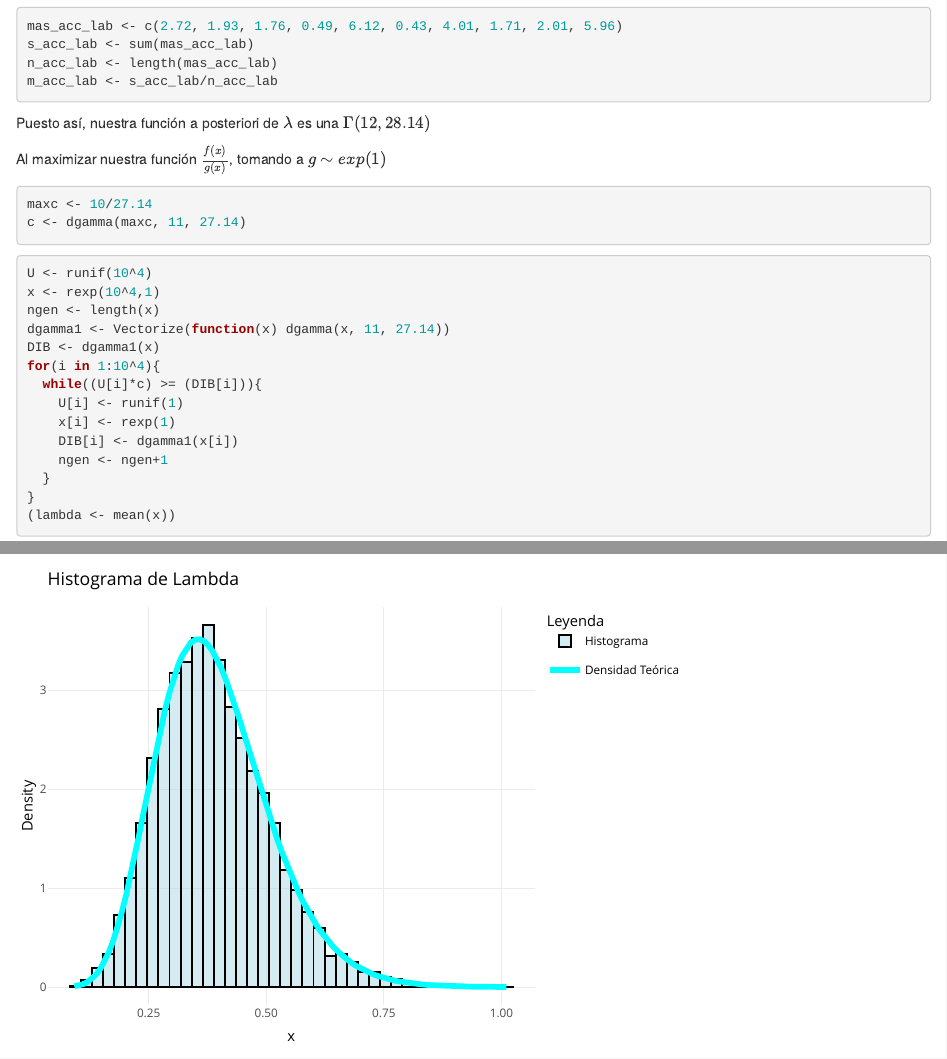
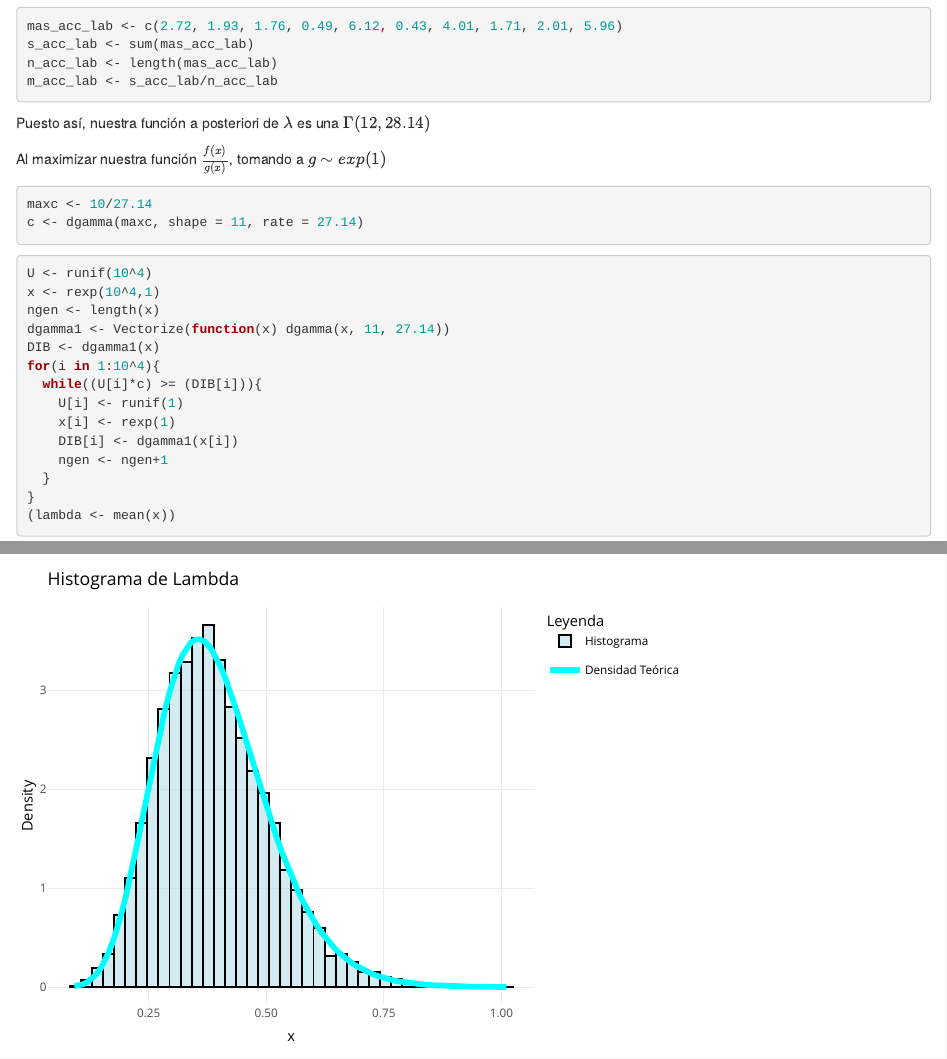
Before and after one commit to bluke7ide/Tarea2_Estadistica, an R Markdown document (Tarea2.Rmd): the page in a window 1100 px wide, from 3570 px down, and a second part further down, joined at a grey line. Rendered offline with R 4.5, knitr and Pandoc, with nearby package versions; drawn as R Markdown's standard HTML page in place of the format the file asks for; some code elsewhere in the file could not run offline.

Commit message:
fix: corrige parámetros de la 5

````diff
--- a/Tarea2.Rmd
+++ b/Tarea2.Rmd
@@ -142,7 +144,7 @@ Puesto así, nuestra función a posteriori de $\lambda$ es una $\Gamma(12, 28.14
 Al maximizar nuestra función $\frac{f(x)}{g(x)}$, tomando a $g \sim exp(1)$
 ```{r}
 maxc <- 10/27.14
-c <- dgamma(maxc, 11, 27.14)
+c <- dgamma(maxc, shape = 11, rate = 27.14)
 ```
 
 ```{r}
````
Also changed, not shown: Tarea2.Rmd (5 more changed lines).
